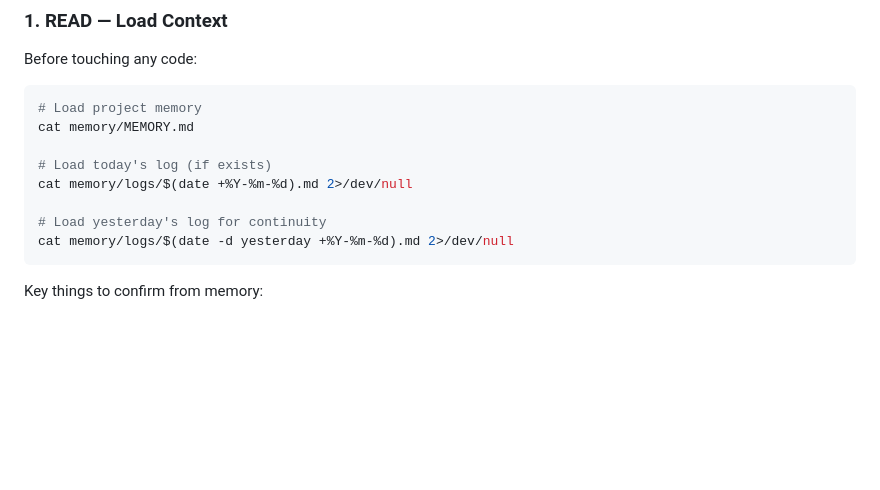
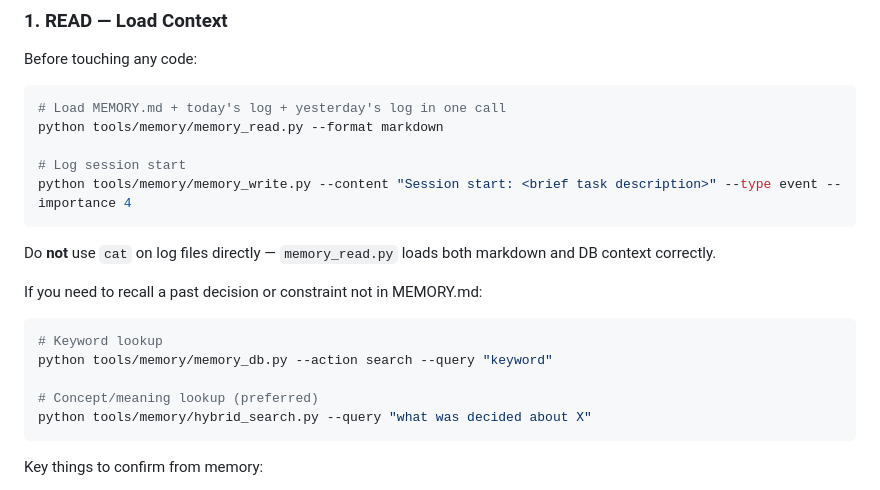
Before and after one commit to irmakh/rpg-play, a Markdown page: goals/char_sheet_dev.md, the part around the change. GitHub-like rendering; blank space fills up the shorter version.

````diff
--- a/goals/char_sheet_dev.md
+++ b/goals/char_sheet_dev.md
@@ -19,14 +19,22 @@ Use this goal whenever the task involves modifying any file inside `Application/
 Before touching any code:
 
 ```bash
-# Load project memory
-cat memory/MEMORY.md
+# Load MEMORY.md + today's log + yesterday's log in one call
+python tools/memory/memory_read.py --format markdown
 
-# Load today's log (if exists)
-cat memory/logs/$(date +%Y-%m-%d).md 2>/dev/null
+# Log session start
+python tools/memory/memory_write.py --content "Session start: <brief task description>" --type event --importance 4
+```
 
-# Load yesterday's log for continuity
-cat memory/logs/$(date -d yesterday +%Y-%m-%d).md 2>/dev/null
+Do **not** use `cat` on log files directly — `memory_read.py` loads both markdown and DB context correctly.
+
+If you need to recall a past decision or constraint not in MEMORY.md:
+```bash
+# Keyword lookup
+python tools/memory/memory_db.py --action search --query "keyword"
+
+# Concept/meaning lookup (preferred)
+python tools/memory/hybrid_search.py --query "what was decided about X"
 ```
 
 Key things to confirm from memory:
````
Also changed, not shown: CLAUDE.md (+83 -19 lines), memory/MEMORY.md (+6 -2 lines).
